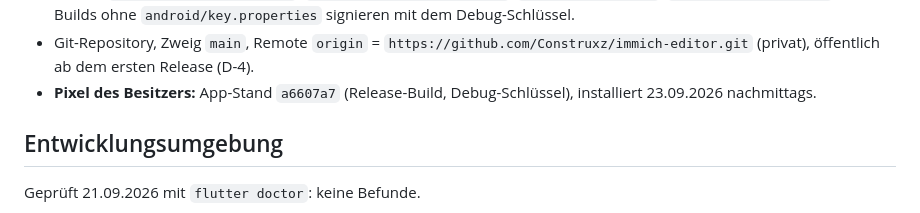
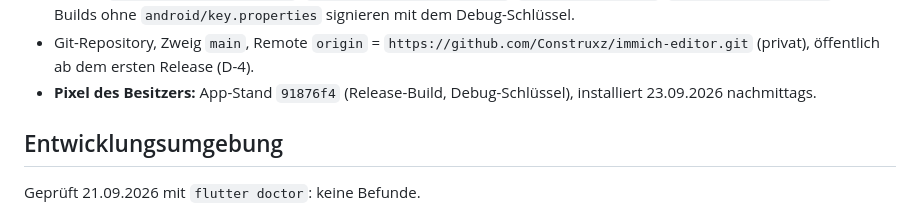
Before and after one commit to Construxz/immich-editor, a Markdown page: docs/STATUS.md, the part around the change. Drawn GitHub-style.

Commit message:
Pixel auf 91876f4

```diff
--- a/docs/STATUS.md
+++ b/docs/STATUS.md
@@ -70,7 +70,7 @@ Stand: 21.09.2026 spät, M2 in Arbeit (offen: [ROADMAP.md](ROADMAP.md), M2).
   ohne `android/key.properties` signieren mit dem Debug-Schlüssel.
 - Git-Repository, Zweig `main`, Remote `origin` = `https://github.com/Construxz/immich-editor.git`
   (privat), öffentlich ab dem ersten Release (D-4).
-- **Pixel des Besitzers:** App-Stand `a6607a7` (Release-Build, Debug-Schlüssel), installiert
+- **Pixel des Besitzers:** App-Stand `91876f4` (Release-Build, Debug-Schlüssel), installiert
   23.09.2026 nachmittags.
 
 ## Entwicklungsumgebung
```
